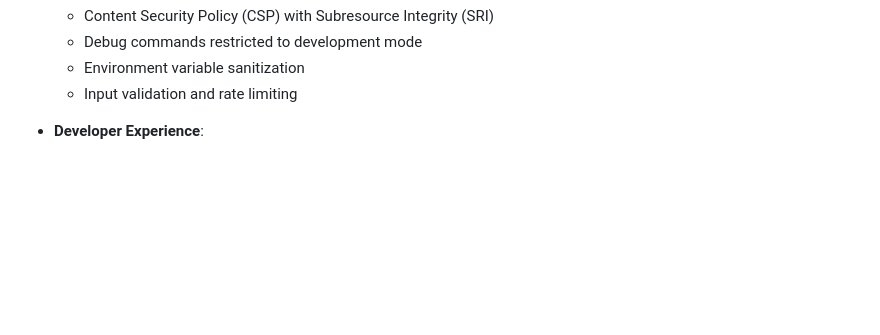
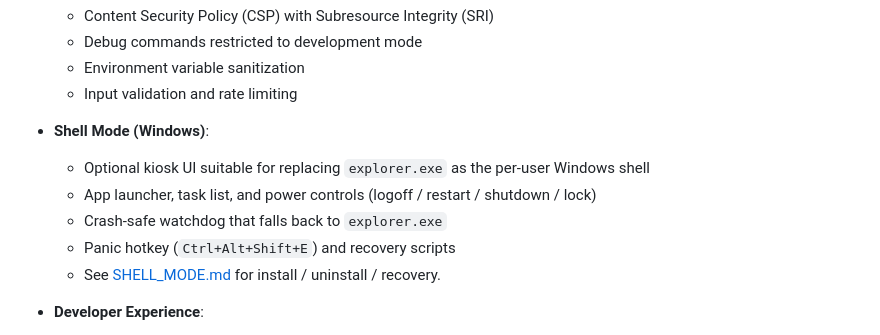
Before and after one commit to NathanGr33n/Sh4d0w_UI, a Markdown page: README.md, the part around the change. Rendered like a GitHub page; blank space fills up the shorter version.

```diff
--- a/README.md
+++ b/README.md
@@ -47,6 +47,13 @@ Shadow UI is a cross-platform Electron-based dashboard featuring an immersive gr
   - Debug commands restricted to development mode
   - Environment variable sanitization
   - Input validation and rate limiting
+
+- **Shell Mode (Windows)**:
+  - Optional kiosk UI suitable for replacing `explorer.exe` as the per-user Windows shell
+  - App launcher, task list, and power controls (logoff / restart / shutdown / lock)
+  - Crash-safe watchdog that falls back to `explorer.exe`
+  - Panic hotkey (`Ctrl+Alt+Shift+E`) and recovery scripts
+  - See [SHELL_MODE.md](SHELL_MODE.md) for install / uninstall / recovery.
 
 - **Developer Experience**:
   - TypeScript support with strict type checking
```
Also changed, not shown: SHELL_MODE.md (added, +134 -0 lines).
